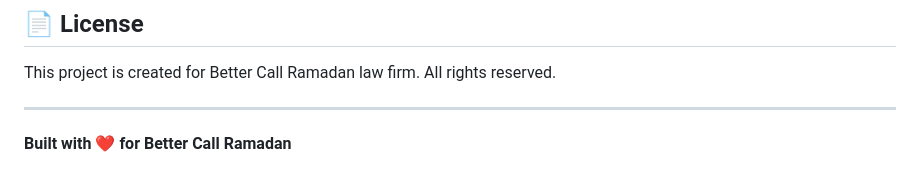
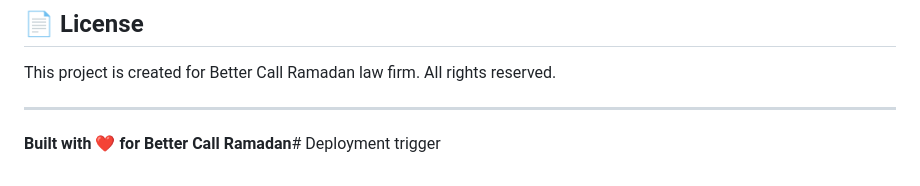
Before and after one commit to haresholmes/bettercallramadan, a Markdown page: README.md, the part around the change. Drawn GitHub-style.

Commit message:
Trigger GitHub Pages deployment

```diff
--- a/README.md
+++ b/README.md
@@ -210,4 +210,4 @@ This project is created for Better Call Ramadan law firm. All rights reserved.
 
 ---
 
-**Built with ❤️ for Better Call Ramadan**
+**Built with ❤️ for Better Call Ramadan**# Deployment trigger
```
